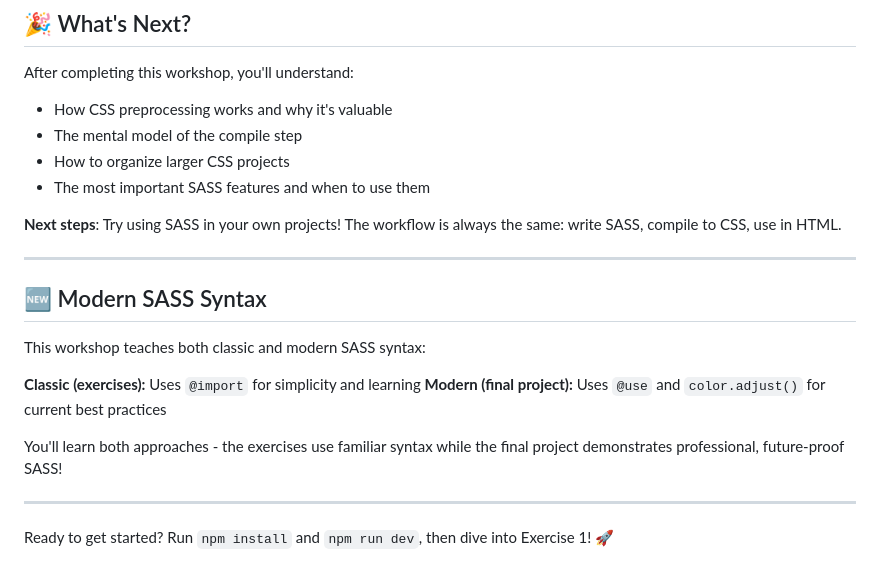
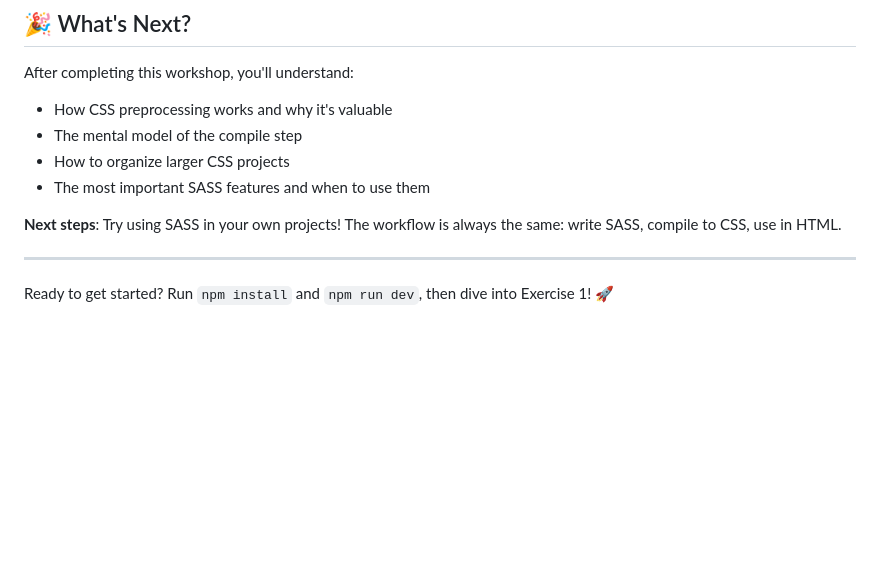
Before and after one commit to onja-org/w2_css_sass_hands_on, a Markdown page: README.md, the part around the change. Drawn GitHub-style; blank space fills up the shorter version.

Commit message:
Clean up readme

```diff
--- a/README.md
+++ b/README.md
@@ -183,15 +183,4 @@ After completing this workshop, you'll understand:
 
 ---
 
-## 🆕 Modern SASS Syntax
-
-This workshop teaches both classic and modern SASS syntax:
-
-**Classic (exercises):** Uses `@import` for simplicity and learning
-**Modern (final project):** Uses `@use` and `color.adjust()` for current best practices
-
-You'll learn both approaches - the exercises use familiar syntax while the final project demonstrates professional, future-proof SASS!
-
----
-
 Ready to get started? Run `npm install` and `npm run dev`, then dive into Exercise 1! 🚀
```
